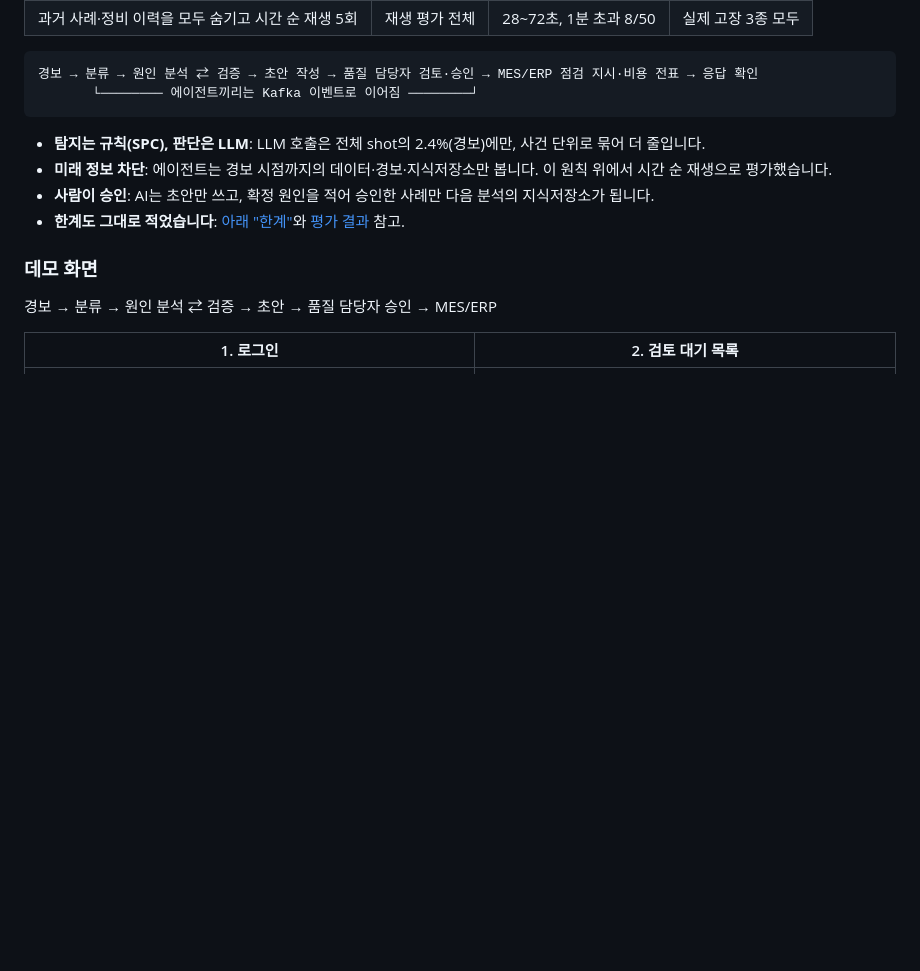
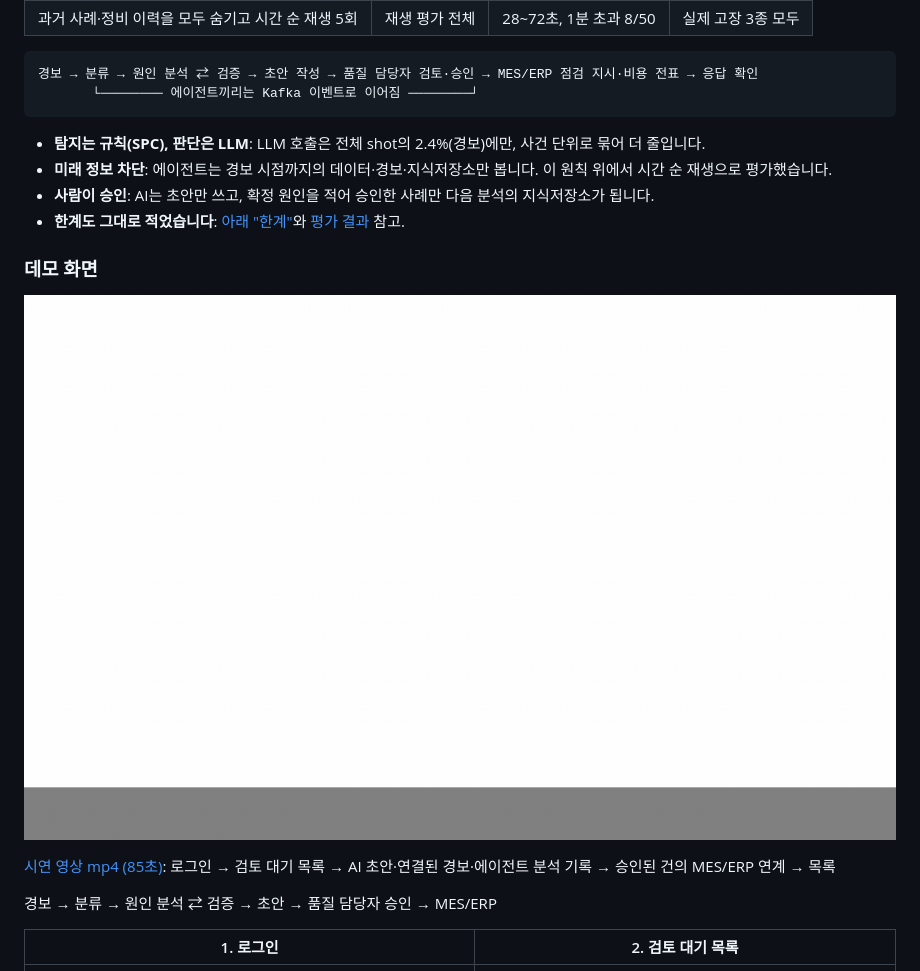
Before and after one commit to choiminjeong0623/qualiguard-agent, a Markdown page: README.md, the part around the change. Drawn GitHub-style; pictures changed too: docs/demo/qualiguard-demo.gif (added); blank space fills up the shorter version.

Commit message:
README 데모 절에 시연 영상(85초 mp4)과 앞 10초 GIF 추가
- docs/demo/qualiguard-demo.mp4: 실제 8080 앱을 Playwright 로 녹화(1440×900), H.264 crf 26, 3.0MB
  로그인 → 목록·상태 타일 → AI-2026-0110 초안(현상·추정 원인·근거, 연결된 경보, 에이전트 분석 기록) → 승인 탭 AI-2026-0051 MES/ERP 연계 → 목록
  데이터를 바꾸는 동작(승인·반려·저장·다시 보내기)은 누르지 않음, 녹화용 마우스 표시를 화면에 그림
- docs/demo/qualiguard-demo.gif: 앞 10초, 폭 960, 0.14MB (클릭하면 mp4)

Co-Authored-By: Claude Opus 5.5 <noreply@anthropic.com>
Claude-Session: https://claude.ai/code/session_01SJdujfm8XHoUJhDTqfpmrm

```diff
--- a/README.md
+++ b/README.md
@@ -22,6 +22,10 @@
 - **한계도 그대로 적었습니다**: [아래 "한계"](#한계)와 [평가 결과](docs/evaluation.md) 참고.
 
 ### 데모 화면
+
+[![시연 영상 (85초) — 클릭하면 mp4](docs/demo/qualiguard-demo.gif)](docs/demo/qualiguard-demo.mp4)
+
+[시연 영상 mp4 (85초)](docs/demo/qualiguard-demo.mp4): 로그인 → 검토 대기 목록 → AI 초안·연결된 경보·에이전트 분석 기록 → 승인된 건의 MES/ERP 연계 → 목록
 
 경보 → 분류 → 원인 분석 ⇄ 검증 → 초안 → 품질 담당자 승인 → MES/ERP
 
```
Also changed, not shown: 1 other file.
